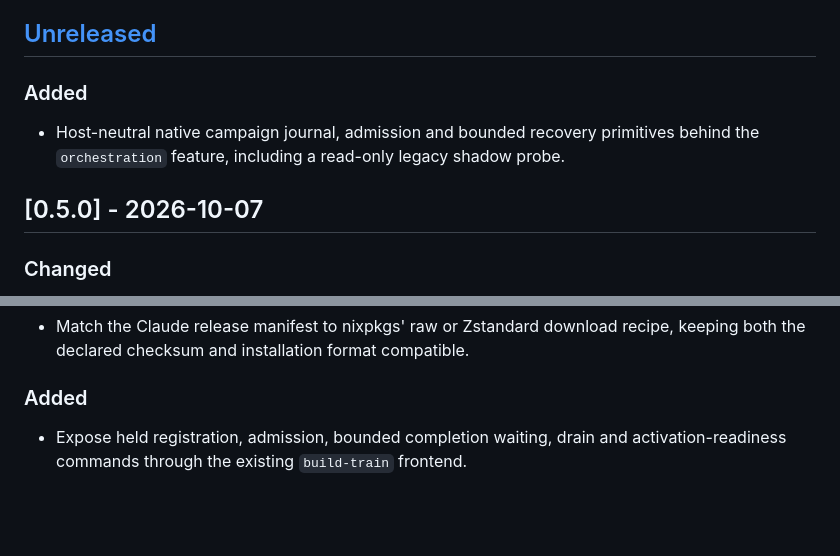
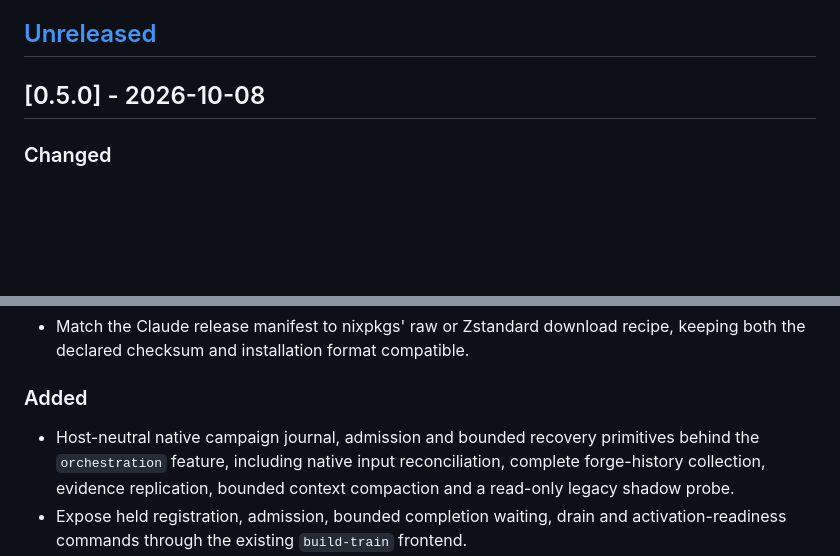
Before and after one commit to caniko/canix-toolbelt, a Markdown page: CHANGELOG.md, 2 parts joined by grey strips. Drawn GitHub-style; blank space fills up the shorter version.

Commit message:
docs: include native orchestration in the unpublished 0.5.0 release

```diff
--- a/CHANGELOG.md
+++ b/CHANGELOG.md
@@ -5,12 +5,7 @@ is recorded in Git. This file follows [Keep a Changelog](https://keepachangelog.
 
 ## [Unreleased]
 
-### Added
-
-- Host-neutral native campaign journal, admission and bounded recovery primitives
-  behind the `orchestration` feature, including a read-only legacy shadow probe.
-
-## [0.5.0] - 2026-10-07
+## [0.5.0] - 2026-10-08
 
 ### Changed
 
@@ -29,6 +24,10 @@ is recorded in Git. This file follows [Keep a Changelog](https://keepachangelog.
 
 ### Added
 
+- Host-neutral native campaign journal, admission and bounded recovery primitives
+  behind the `orchestration` feature, including native input reconciliation,
+  complete forge-history collection, evidence replication, bounded context
+  compaction and a read-only legacy shadow probe.
 - Expose held registration, admission, bounded completion waiting, drain and
   activation-readiness commands through the existing `build-train` frontend.
 - Reusable OpenCode V2 Claude subscription and Jev Home Manager integration,
```
